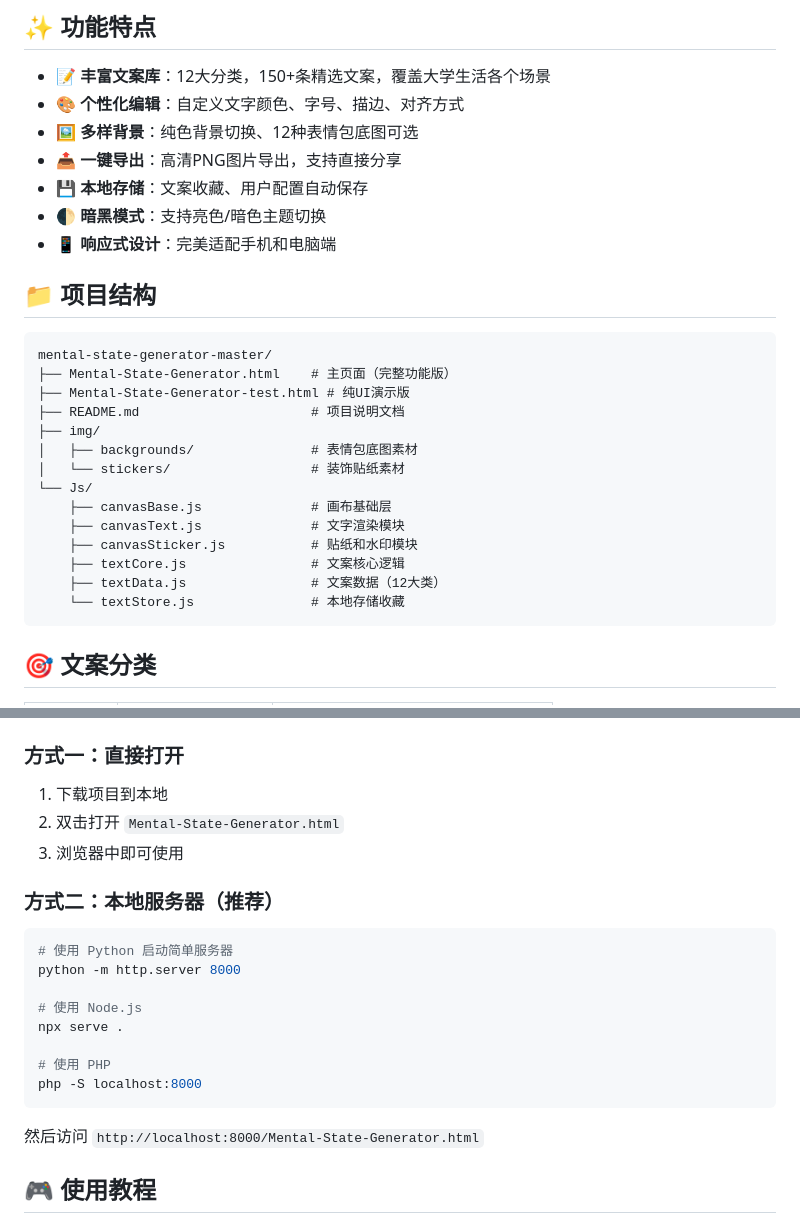
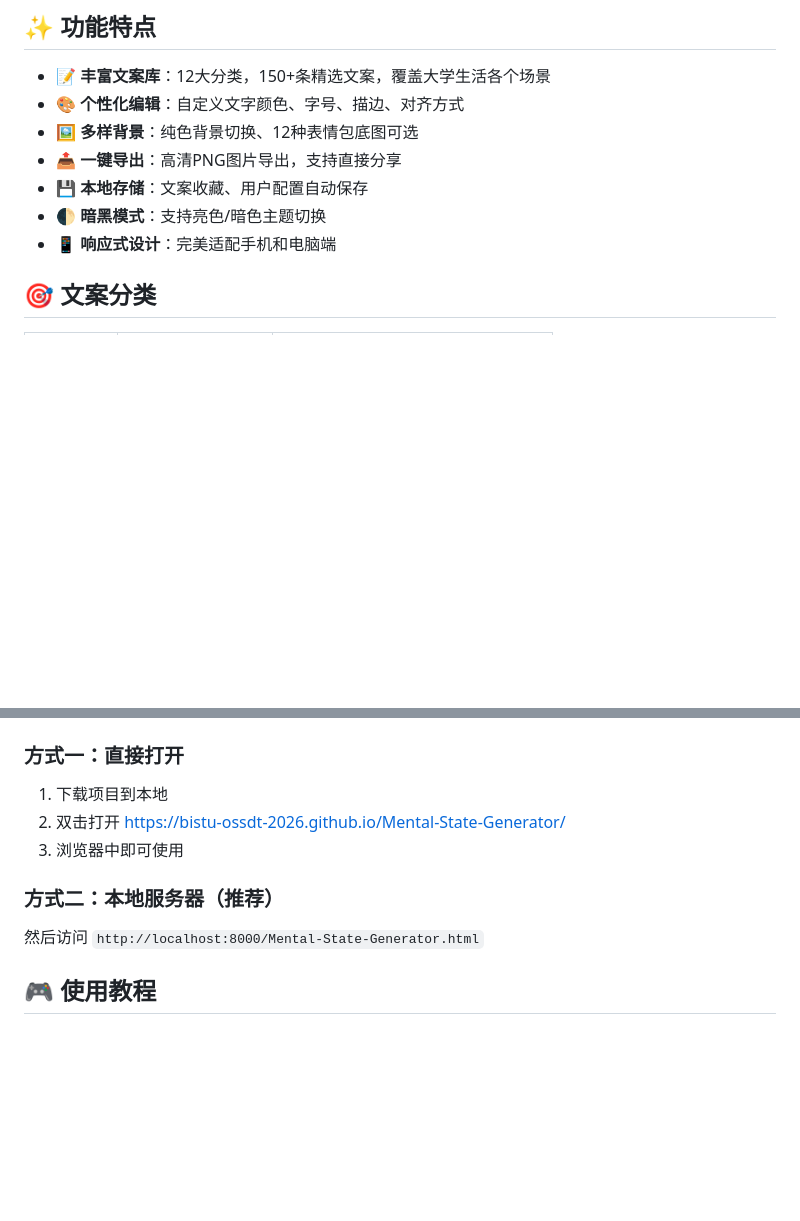
Before and after one commit to Bistu-OSSDT-2026/Mental-State-Generator, a Markdown page: README.md, 2 parts joined by grey strips. Rendered like a GitHub page; blank space fills up the shorter version.

````diff
--- a/README.md
+++ b/README.md
@@ -11,26 +11,6 @@
 - 💾 **本地存储**：文案收藏、用户配置自动保存
 - 🌓 **暗黑模式**：支持亮色/暗色主题切换
 - 📱 **响应式设计**：完美适配手机和电脑端
-
-## 📁 项目结构
-
-```
-mental-state-generator-master/
-├── Mental-State-Generator.html    # 主页面（完整功能版）
-├── Mental-State-Generator-test.html # 纯UI演示版
-├── README.md                      # 项目说明文档
-├── img/
-│   ├── backgrounds/               # 表情包底图素材
-│   └── stickers/                  # 装饰贴纸素材
-└── Js/
-    ├── canvasBase.js              # 画布基础层
-    ├── canvasText.js              # 文字渲染模块
-    ├── canvasSticker.js           # 贴纸和水印模块
-    ├── textCore.js                # 文案核心逻辑
-    ├── textData.js                # 文案数据（12大类）
-    └── textStore.js               # 本地存储收藏
-```
-
 ## 🎯 文案分类
 
 | 分类 | 说明 | 示例 |
@@ -53,22 +33,10 @@ mental-state-generator-master/
 ### 方式一：直接打开
 
 1. 下载项目到本地
-2. 双击打开 `Mental-State-Generator.html`
+2. 双击打开 https://bistu-ossdt-2026.github.io/Mental-State-Generator/
 3. 浏览器中即可使用
 
 ### 方式二：本地服务器（推荐）
-
-```bash
-# 使用 Python 启动简单服务器
-python -m http.server 8000
-
-# 使用 Node.js
-npx serve .
-
-# 使用 PHP
-php -S localhost:8000
-```
-
 然后访问 `http://localhost:8000/Mental-State-Generator.html`
 
 ## 🎮 使用教程
````
